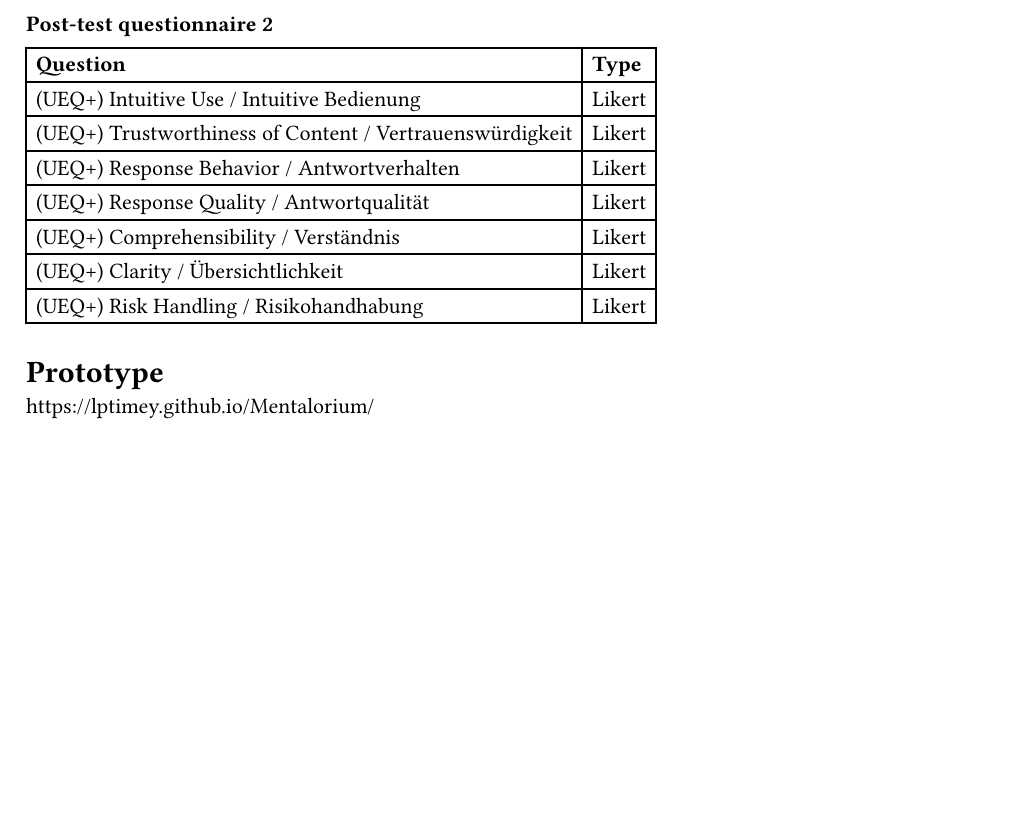
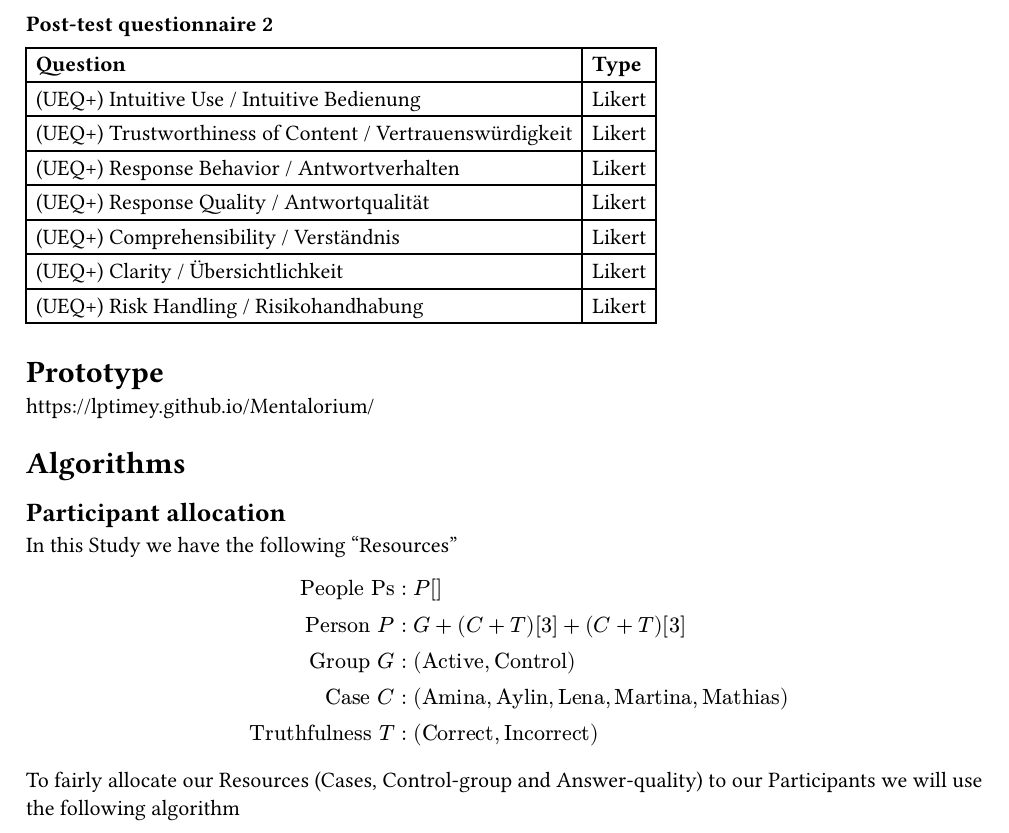
Before and after one commit to LPTimey/Mentalorium, a Typst document (ablauf.typ): part of page 4 of 4, cut so that both start at the same text, the shorter picture padded with empty space. Compiled offline with Typst 0.15.

Commit message:
Update ablauf.typ

```diff
--- a/ablauf.typ
+++ b/ablauf.typ
@@ -153,3 +153,18 @@ The control-group will have no differences
 = Prototype
 
 #link("https://lptimey.github.io/Mentalorium/")
+
+= Algorithms
+== Participant allocation
+
+In this Study we have the following "Resources"
+$
+     "People" "Ps" & : P[] \
+        "Person" P & : G + (C + T)[3] + (C + T)[3] \
+         "Group" G & : ("Active", "Control") \
+          "Case" C & : ("Amina", "Aylin", "Lena", "Martina", "Mathias") \
+  "Truthfulness" T & : ("Correct","Incorrect")
+$
+
+To fairly allocate our Resources (Cases, Control-group and Answer-quality) to our Participants we will use the following algorithm
+// TODO: use Pseudo random algo but with random and known seed
```
